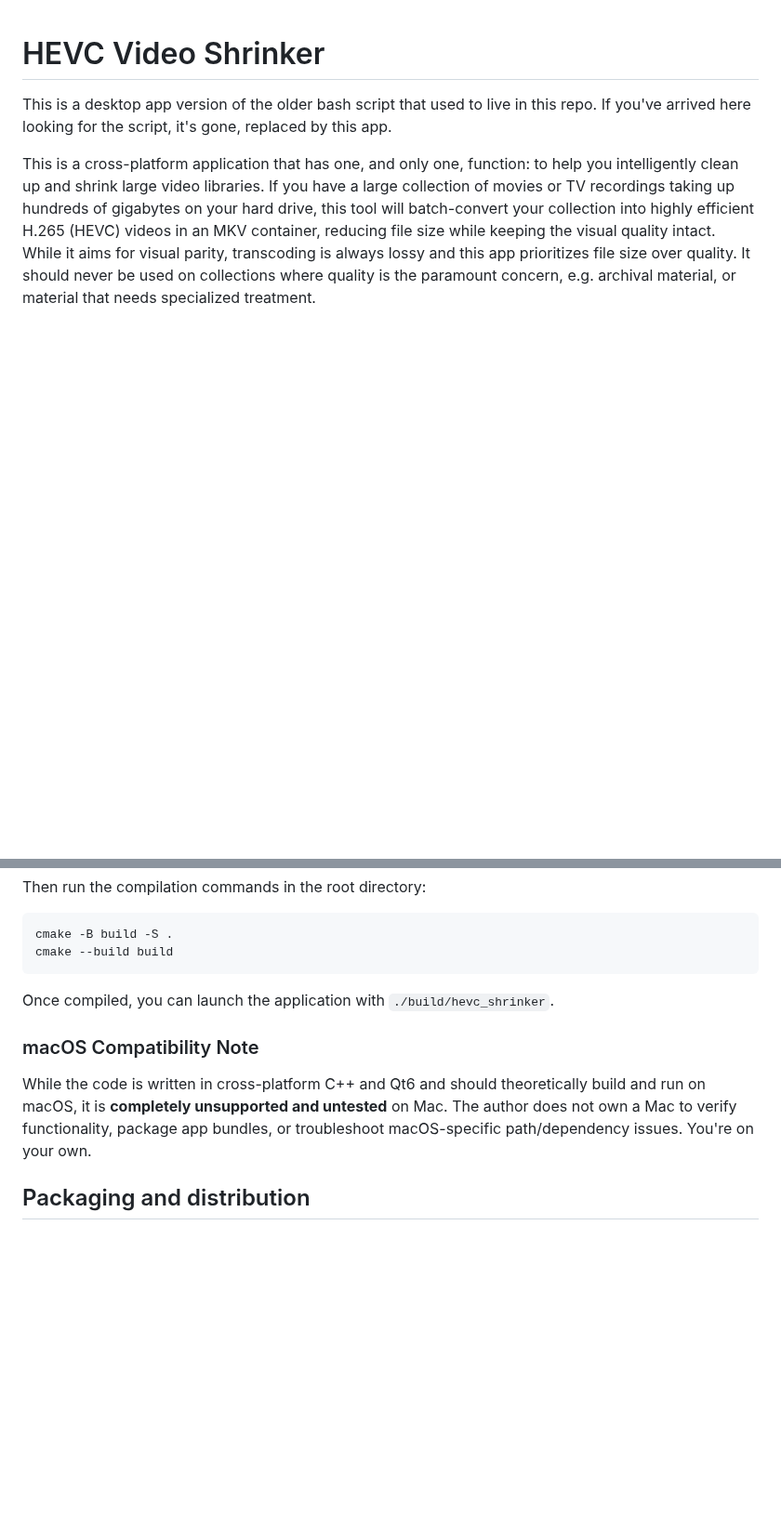
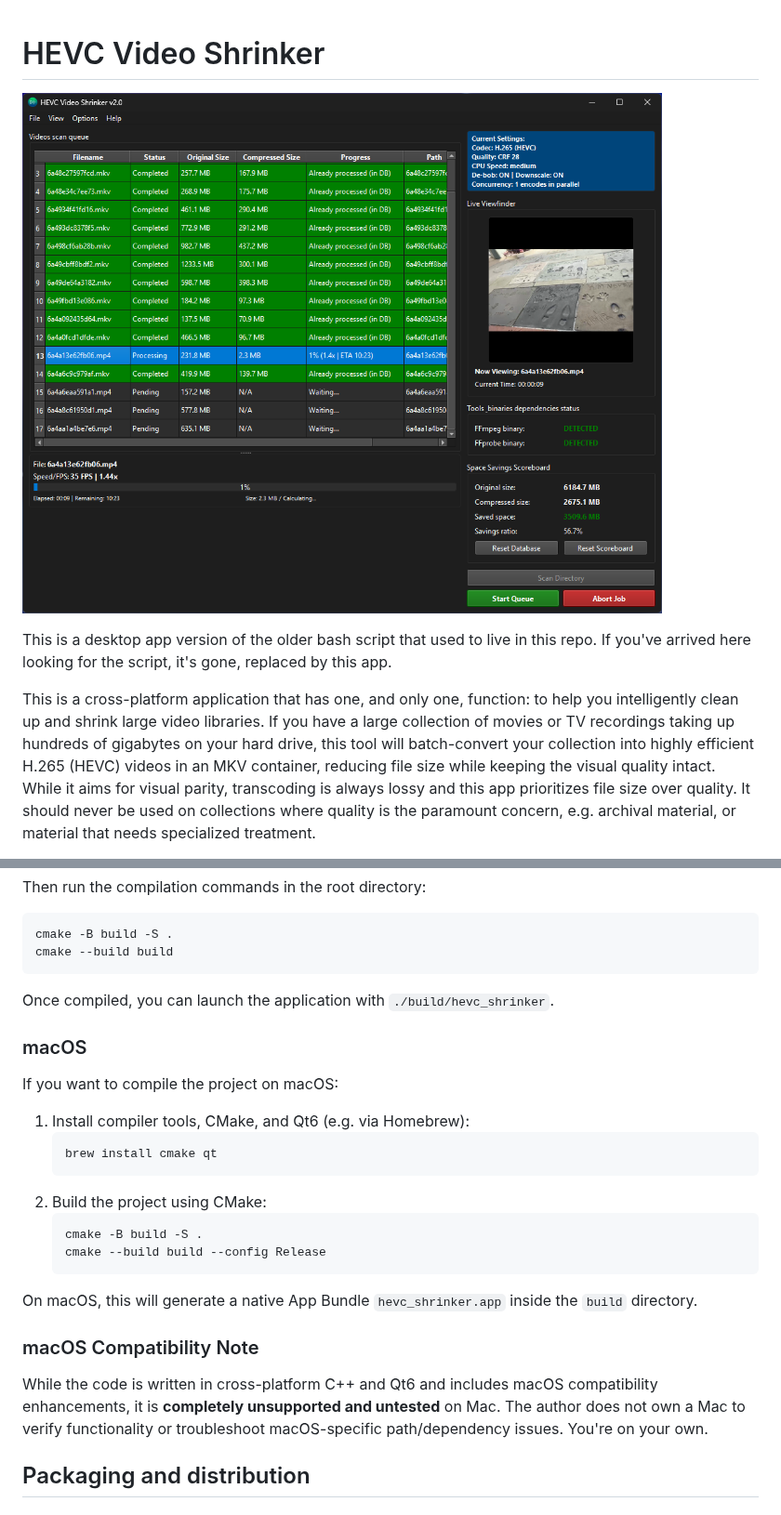
Before and after one commit to heyburns/hevc-shrinker, a Markdown page: README.md, 2 parts joined by grey strips. Shown at 93% size. Drawn GitHub-style; pictures changed too: screenshot.png (added); blank space fills up the shorter version.

Commit message:
Update README and add application screenshot

````diff
--- a/README.md
+++ b/README.md
@@ -1,4 +1,6 @@
 # HEVC Video Shrinker
+
+![HEVC Video Shrinker Screen Shot](screenshot.png)
 
 This is a desktop app version of the older bash script that used to live in this repo. If you've arrived here looking for the script, it's gone, replaced by this app.
 
@@ -69,8 +71,22 @@ cmake --build build
 ```
 Once compiled, you can launch the application with `./build/hevc_shrinker`.
 
+### macOS
+
+If you want to compile the project on macOS:
+1. Install compiler tools, CMake, and Qt6 (e.g. via Homebrew):
+   ```bash
+   brew install cmake qt
+   ```
+2. Build the project using CMake:
+   ```bash
+   cmake -B build -S .
+   cmake --build build --config Release
+   ```
+On macOS, this will generate a native App Bundle `hevc_shrinker.app` inside the `build` directory.
+
 ### macOS Compatibility Note
-While the code is written in cross-platform C++ and Qt6 and should theoretically build and run on macOS, it is **completely unsupported and untested** on Mac. The author does not own a Mac to verify functionality, package app bundles, or troubleshoot macOS-specific path/dependency issues. You're on your own.
+While the code is written in cross-platform C++ and Qt6 and includes macOS compatibility enhancements, it is **completely unsupported and untested** on Mac. The author does not own a Mac to verify functionality or troubleshoot macOS-specific path/dependency issues. You're on your own.
 
 ## Packaging and distribution
 
````
Also changed, not shown: other parts of README.md (+1 -1 lines).
